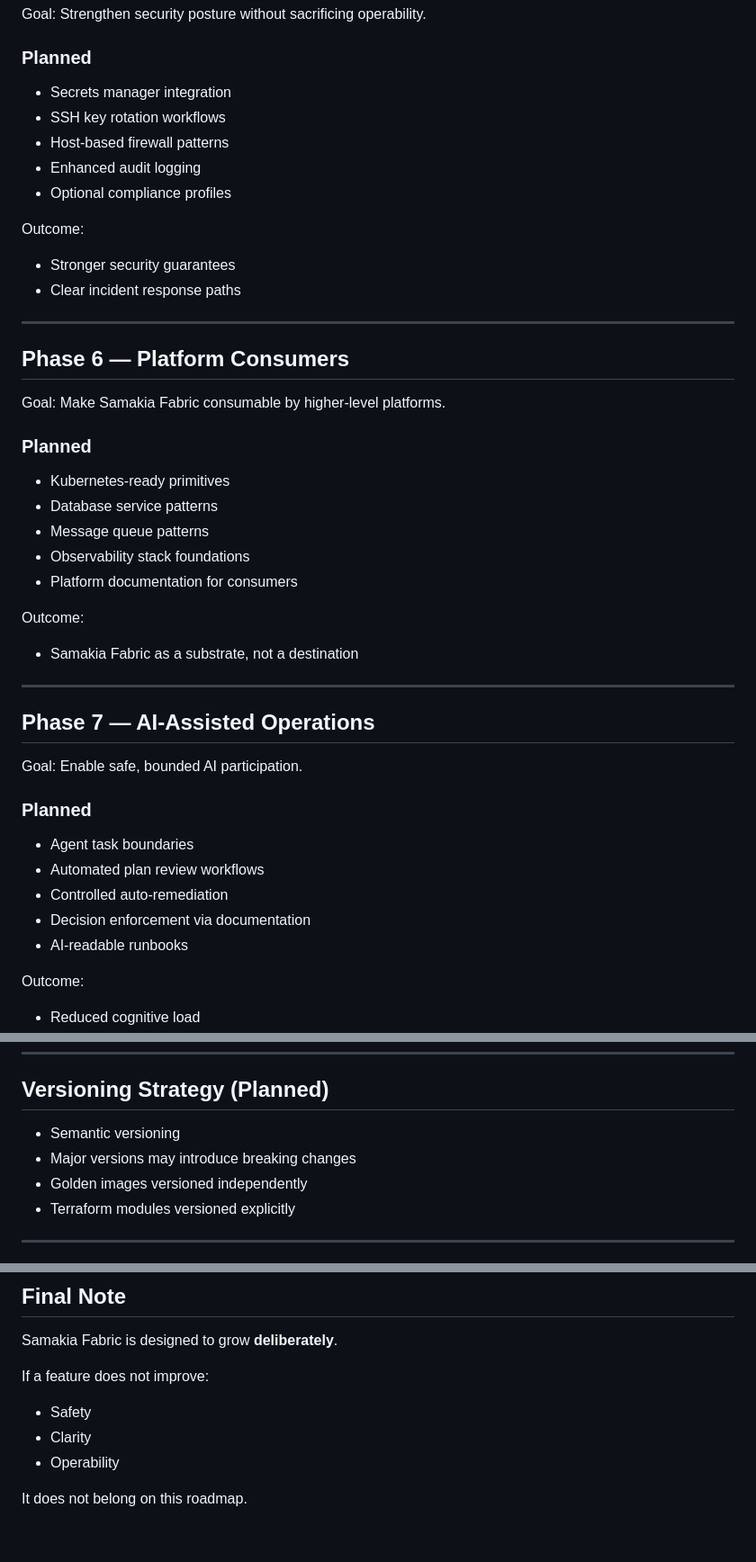
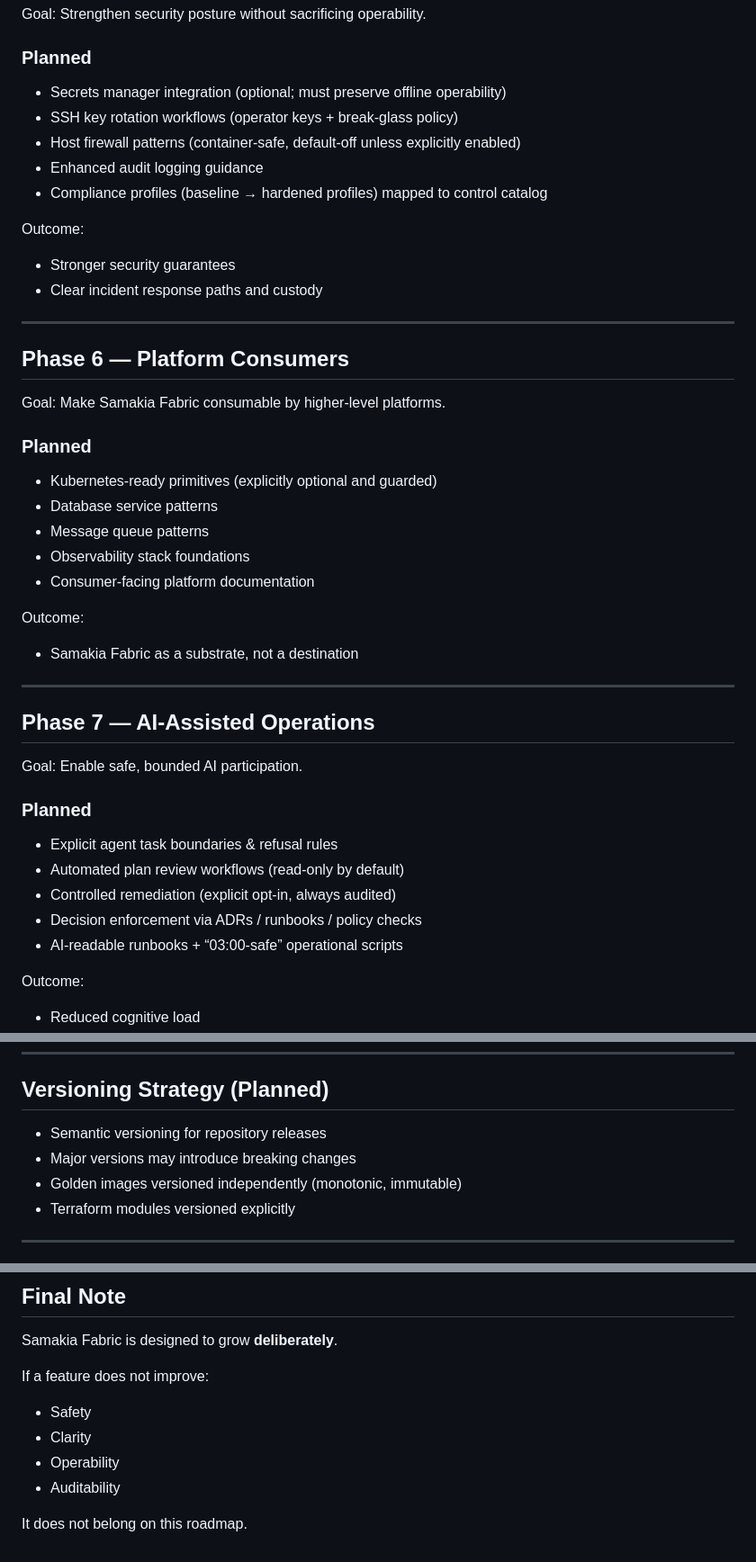
Before and after one commit to ankouros/samakia-fabric, a Markdown page: ROADMAP.md, 3 parts joined by grey strips. Shown at 90% size. Drawn GitHub-style.

```diff
--- a/ROADMAP.md
+++ b/ROADMAP.md
@@ -120,15 +154,15 @@ Outcome:
 Goal: Strengthen security posture without sacrificing operability.
 
 ### Planned
-- Secrets manager integration
-- SSH key rotation workflows
-- Host-based firewall patterns
-- Enhanced audit logging
-- Optional compliance profiles
+- Secrets manager integration (optional; must preserve offline operability)
+- SSH key rotation workflows (operator keys + break-glass policy)
+- Host firewall patterns (container-safe, default-off unless explicitly enabled)
+- Enhanced audit logging guidance
+- Compliance profiles (baseline → hardened profiles) mapped to control catalog
 
 Outcome:
 - Stronger security guarantees
-- Clear incident response paths
+- Clear incident response paths and custody
 
 ---
 
@@ -137,11 +171,11 @@ Outcome:
 Goal: Make Samakia Fabric consumable by higher-level platforms.
 
 ### Planned
-- Kubernetes-ready primitives
+- Kubernetes-ready primitives (explicitly optional and guarded)
 - Database service patterns
 - Message queue patterns
 - Observability stack foundations
-- Platform documentation for consumers
+- Consumer-facing platform documentation
 
 Outcome:
 - Samakia Fabric as a substrate, not a destination
@@ -153,11 +187,11 @@ Outcome:
 Goal: Enable safe, bounded AI participation.
 
 ### Planned
-- Agent task boundaries
-- Automated plan review workflows
-- Controlled auto-remediation
-- Decision enforcement via documentation
-- AI-readable runbooks
+- Explicit agent task boundaries & refusal rules
+- Automated plan review workflows (read-only by default)
+- Controlled remediation (explicit opt-in, always audited)
+- Decision enforcement via ADRs / runbooks / policy checks
+- AI-readable runbooks + “03:00-safe” operational scripts
 
 Outcome:
 - Reduced cognitive load
@@ -181,9 +215,9 @@ Samakia Fabric is built for operators who value control.
 
 ## Versioning Strategy (Planned)
 
-- Semantic versioning
+- Semantic versioning for repository releases
 - Major versions may introduce breaking changes
-- Golden images versioned independently
+- Golden images versioned independently (monotonic, immutable)
 - Terraform modules versioned explicitly
 
 ---
@@ -210,5 +244,6 @@ If a feature does not improve:
 - Safety
 - Clarity
 - Operability
+- Auditability
 
 It does not belong on this roadmap.
```
Also changed, not shown: other parts of ROADMAP.md (+71 -37 lines).
